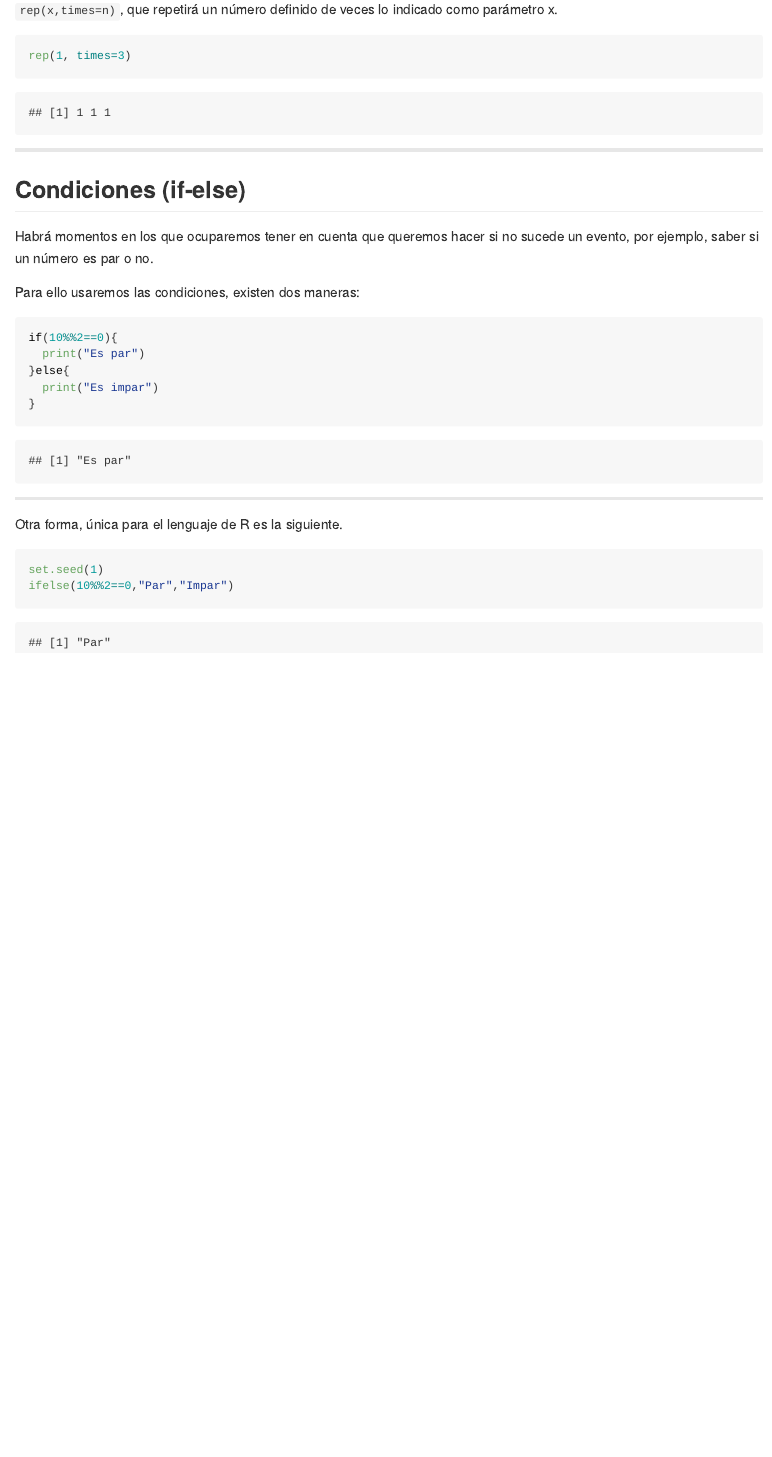
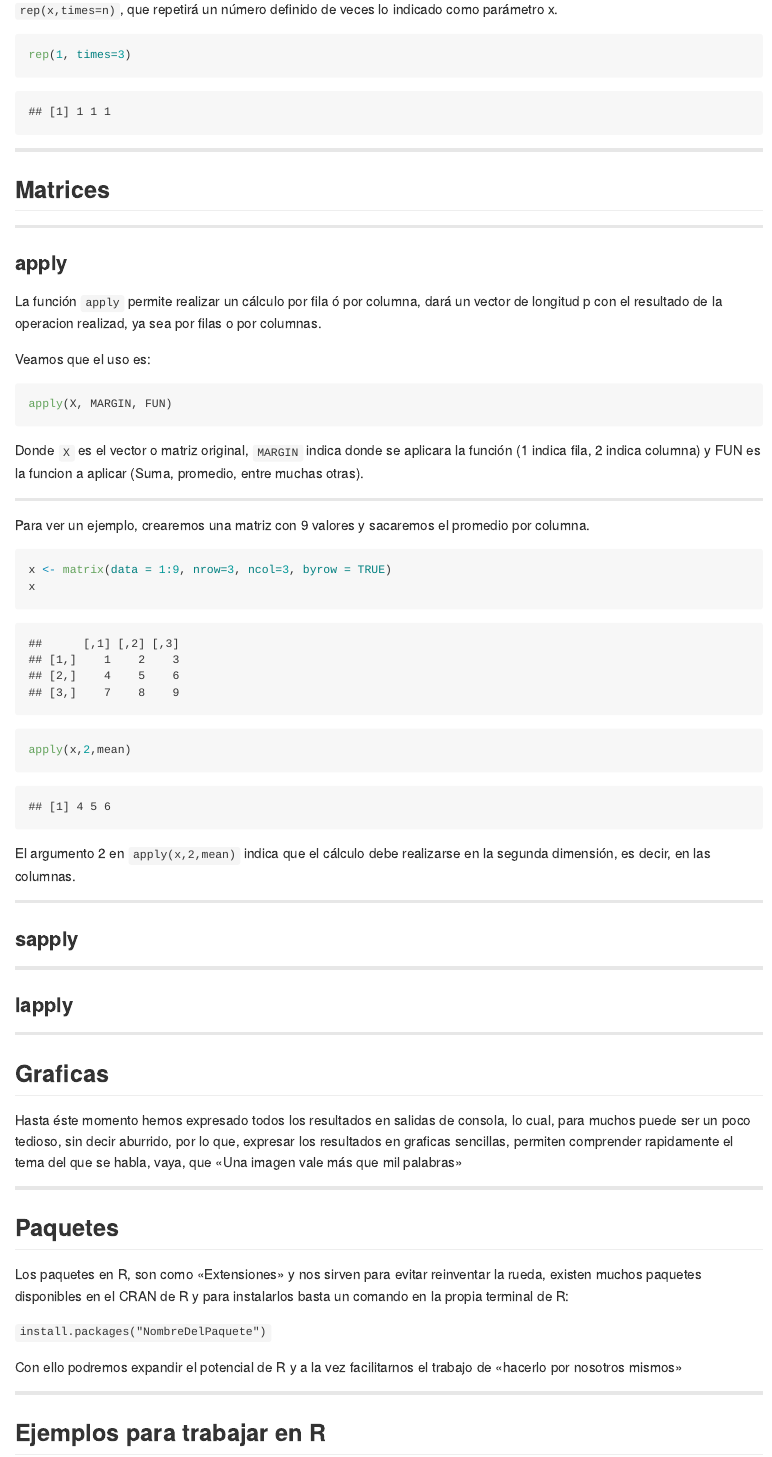
Before and after one commit to frahik/Curso, an R Markdown document (index.Rmd): the page in a window 1100 px wide, from 3900 px down before the commit and from 4530 px down after it, so that both start at the same text. The pictures show the output file index.md that the author committed with the source, drawn offline in the style of GitHub.

Commit message:
publishing deck

````diff
--- a/index.Rmd
+++ b/index.Rmd
@@ -145,24 +168,66 @@ rep(1, times=3)
 
 -----
 
-## Condiciones (if-else)
-Habrá momentos en los que ocuparemos tener en cuenta que queremos hacer si no sucede un evento, por ejemplo, saber si un número es par o no.
+## Matrices
 
-Para ello usaremos las condiciones, existen dos maneras:
-```{R}
-if(10%%2==0){
-  print("Es par")
-}else{
-  print("Es impar")
-}
-```
 
 -----
 
-Otra forma, única para el lenguaje de R es la siguiente.
-```{R}
-set.seed(1)
-ifelse(10%%2==0,"Par","Impar")
+### apply
+
+La función `apply` permite realizar un cálculo por fila ó por columna, dará un vector de longitud p con el resultado de la operacion realizad, ya sea por filas o por columnas.
+
+
+Veamos que el uso es:
+```{R, eval=F}
+apply(X, MARGIN, FUN)
 ```
 
+Donde `X` es el vector o matriz original, `MARGIN` indica donde se aplicara la función (1 indica fila, 2 indica columna) y FUN es la funcion a aplicar (Suma, promedio, entre muchas otras).
+
 -----
+
+Para ver un ejemplo, crearemos una matriz con 9 valores y sacaremos el promedio por columna.
+
+```{R}
+x <- matrix(data = 1:9, nrow=3, ncol=3, byrow = TRUE)
+x
+apply(x,2,mean)
+```
+
+El argumento 2 en `apply(x,2,mean)` indica que el cálculo debe realizarse en la segunda dimensión, es decir, en las columnas.
+
+-----
+
+### sapply
+
+
+-----
+
+### lapply
+
+
+-----
+
+
+## Graficas
+
+Hasta éste momento hemos expresado todos los resultados en salidas de consola, lo cual, para muchos puede ser un poco tedioso, sin decir aburrido, por lo que, expresar los resultados en graficas sencillas, permiten comprender rapidamente el tema del que se habla, vaya, que «Una imagen vale más que mil palabras»
+
+
+
+
+-----
+
+## Paquetes
+Los paquetes en R, son como «Extensiones» y nos sirven para evitar reinventar la rueda, existen muchos paquetes disponibles en el CRAN de R y para instalarlos basta un comando en la propia terminal de R:
+
+`install.packages("NombreDelPaquete")`
+
+Con ello podremos expandir el potencial de R y a la vez facilitarnos el trabajo de «hacerlo por nosotros mismos»
+
+-----
+
+## Ejemplos para trabajar en R
+
+-----
````
Also changed, not shown: index.html, index.md, index.Rmd (23 more changed lines).
